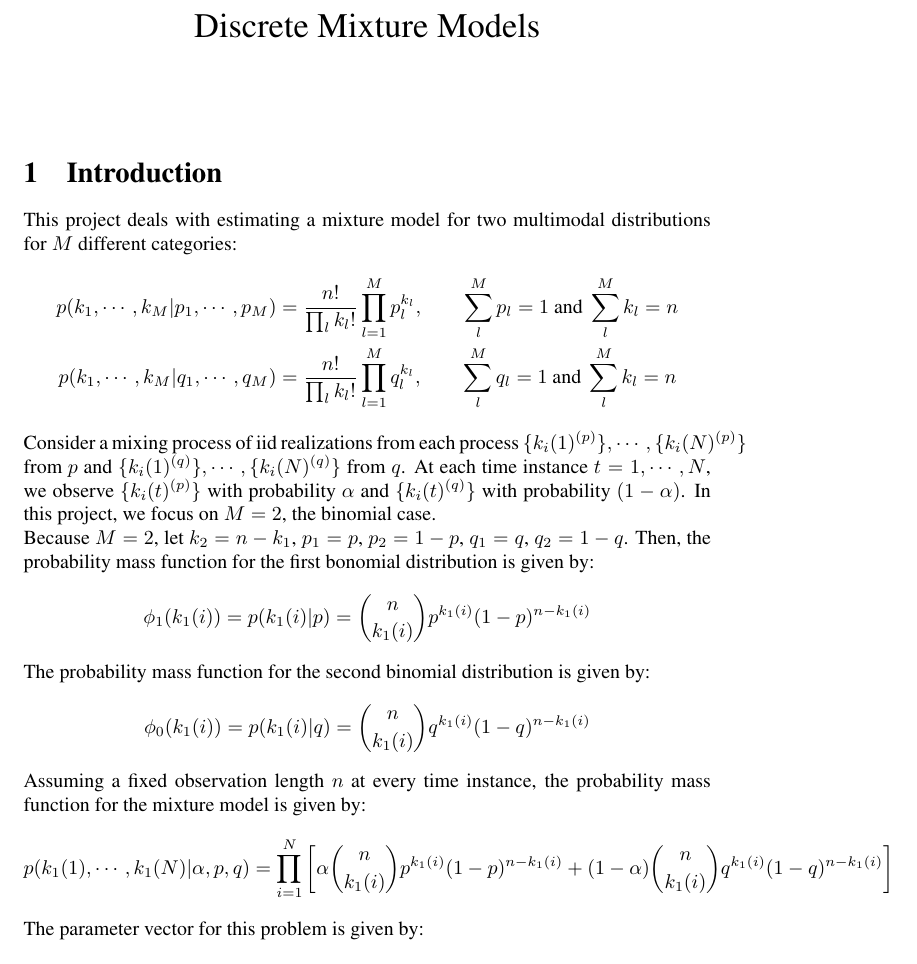
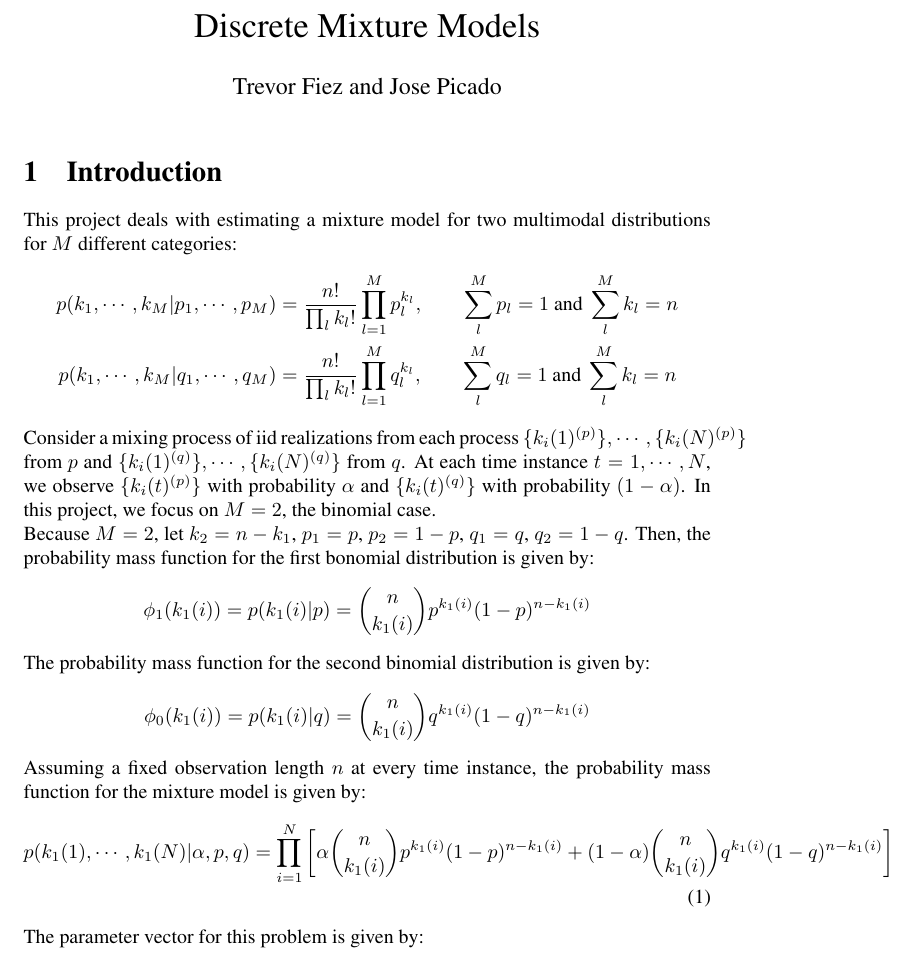
Before and after one commit to trevorfiez/ECE565_final_project, a LaTeX document (report/report.tex, which reads report/q1.tex): part of page 1 of 3, cut so that both start at the same text. Compiled offline with pdfLaTeX.

```diff
--- a/report/q1.tex
+++ b/report/q1.tex
@@ -24,11 +24,11 @@
 \end{align*}
 
 Assuming a fixed observation length $n$ at every time instance, the probability mass function for the mixture model is given by:
-\begin{align*}
+\begin{align}
 \label{main_pmf}
 %p(k_1(1), \cdots, k_1(N) | \alpha, p, q) &= \prod_{i=1}^{N} \left[ \alpha \phi_1(k_1(i)) + (1-\alpha)\phi_0(k_1(i)) \right] \nonumber \\
 p(k_1(1), \cdots, k_1(N) | \alpha, p, q) &= \prod_{i=1}^{N} \left[ \alpha \binom{n}{k_1(i)} p^{k_1(i)} (1-p)^{n - k_1(i)} + (1-\alpha) \binom{n}{k_1(i)} q^{k_1(i)} (1-q)^{n - k_1(i)}  \right]
-\end{align*}
+\end{align}
 
 
 The parameter vector for this problem is given by:
--- a/report/report.tex
+++ b/report/report.tex
@@ -43,7 +43,7 @@
 \date{}
 \title{Discrete Mixture Models}
 
-%\author{Trevor Fiez and Jose Picado}
+\author{Trevor Fiez and Jose Picado}
 
 \begin{document}
 	\maketitle
```
Also changed, not shown: report/report.pdf, 3 other files.
